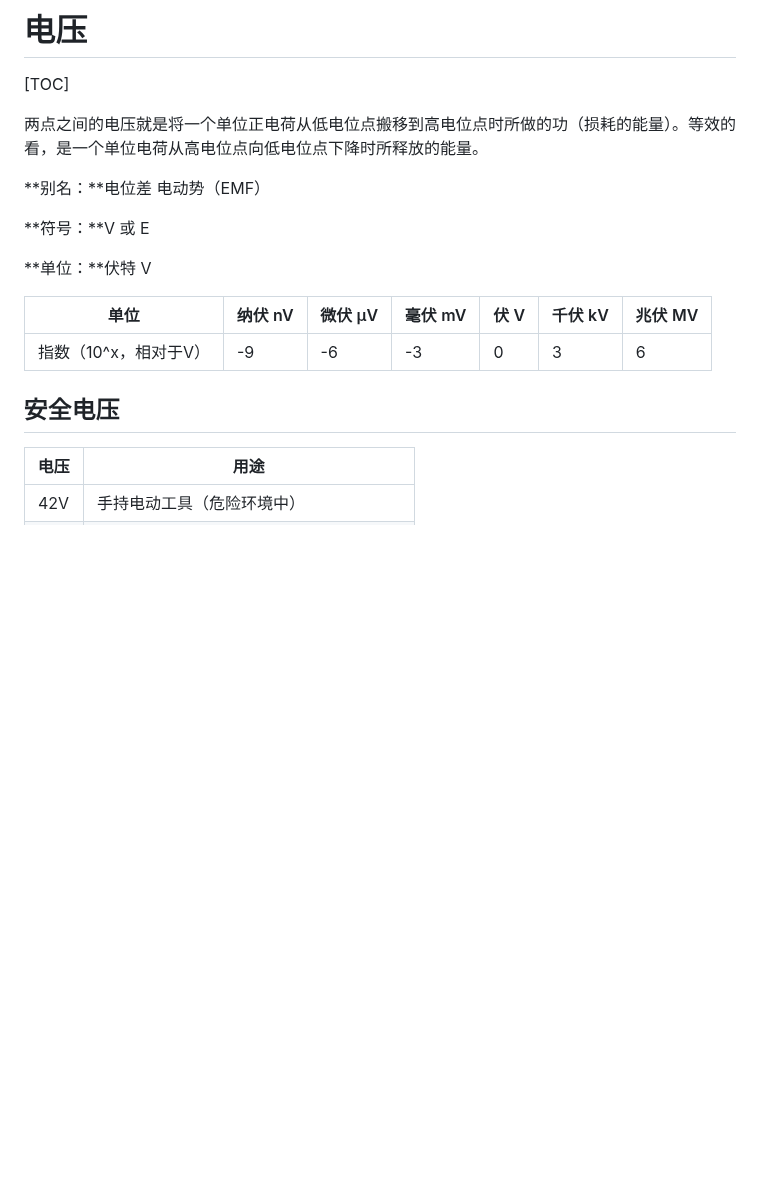
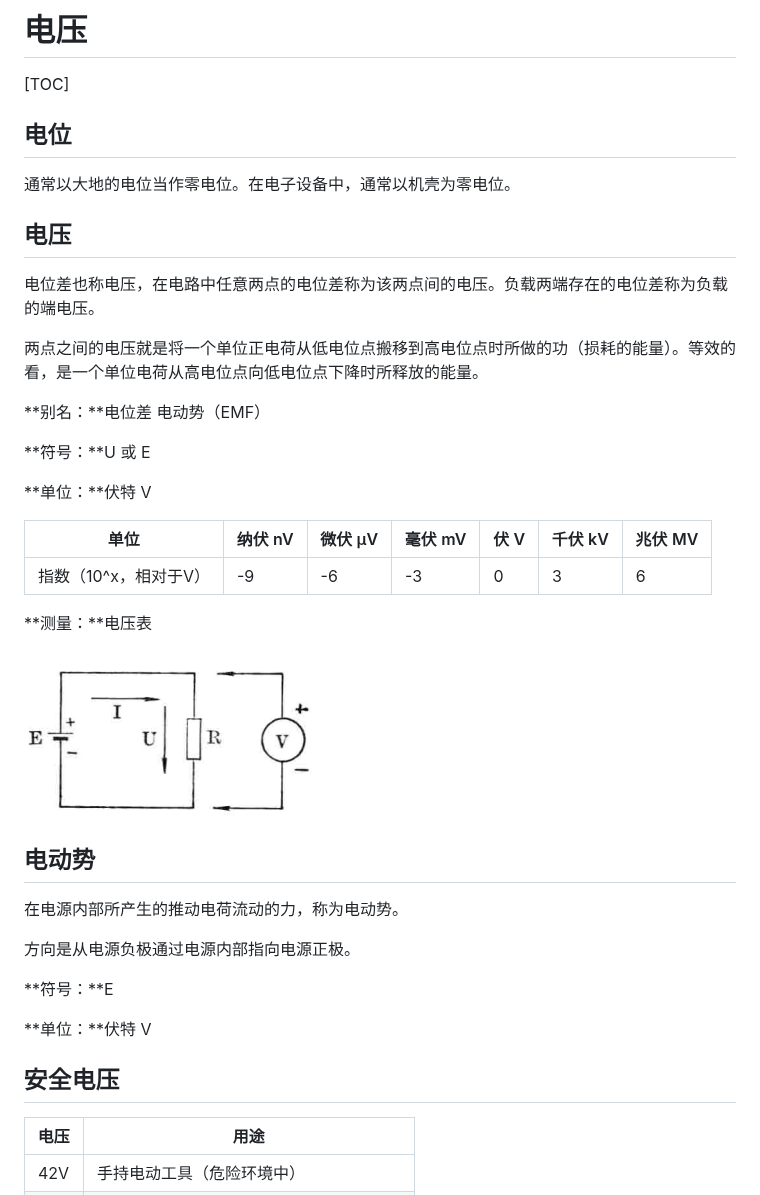
Before and after one commit to kelubo/wfbook_Electricity, a Markdown page: 3_电压.md, the part around the change. Drawn GitHub-style; pictures changed too: Images/电压表接法.png (added); blank space fills up the shorter version.

Commit message:
内容更新；增加电压表接法

```diff
--- a/3_电压.md
+++ b/3_电压.md
@@ -1,12 +1,20 @@
 # 电压
 
 [TOC]
+
+## 电位
+
+通常以大地的电位当作零电位。在电子设备中，通常以机壳为零电位。
+
+## 电压
+
+电位差也称电压，在电路中任意两点的电位差称为该两点间的电压。负载两端存在的电位差称为负载的端电压。
 
 两点之间的电压就是将一个单位正电荷从低电位点搬移到高电位点时所做的功（损耗的能量）。等效的看，是一个单位电荷从高电位点向低电位点下降时所释放的能量。
 
 **别名：**电位差  电动势（EMF）
 
-**符号：**V   或   E
+**符号：**U   或   E
 
 **单位：**伏特 V
 
@@ -14,7 +22,22 @@
 | --------------------- | ------- | ------- | ------- | ---- | ------- | ------- |
 | 指数（10^x，相对于V） | -9      | -6      | -3      | 0    | 3       | 6       |
 
+**测量：**电压表
+
+ ![](Images/电压表接法.png)
+
+## 电动势
+
+在电源内部所产生的推动电荷流动的力，称为电动势。
+
+方向是从电源负极通过电源内部指向电源正极。
+
+**符号：**E
+
+**单位：**伏特 V
+
 ## 安全电压
+
 | 电压|用途|
 |-----|---|
 | 42V | 手持电动工具（危险环境中） |
```
